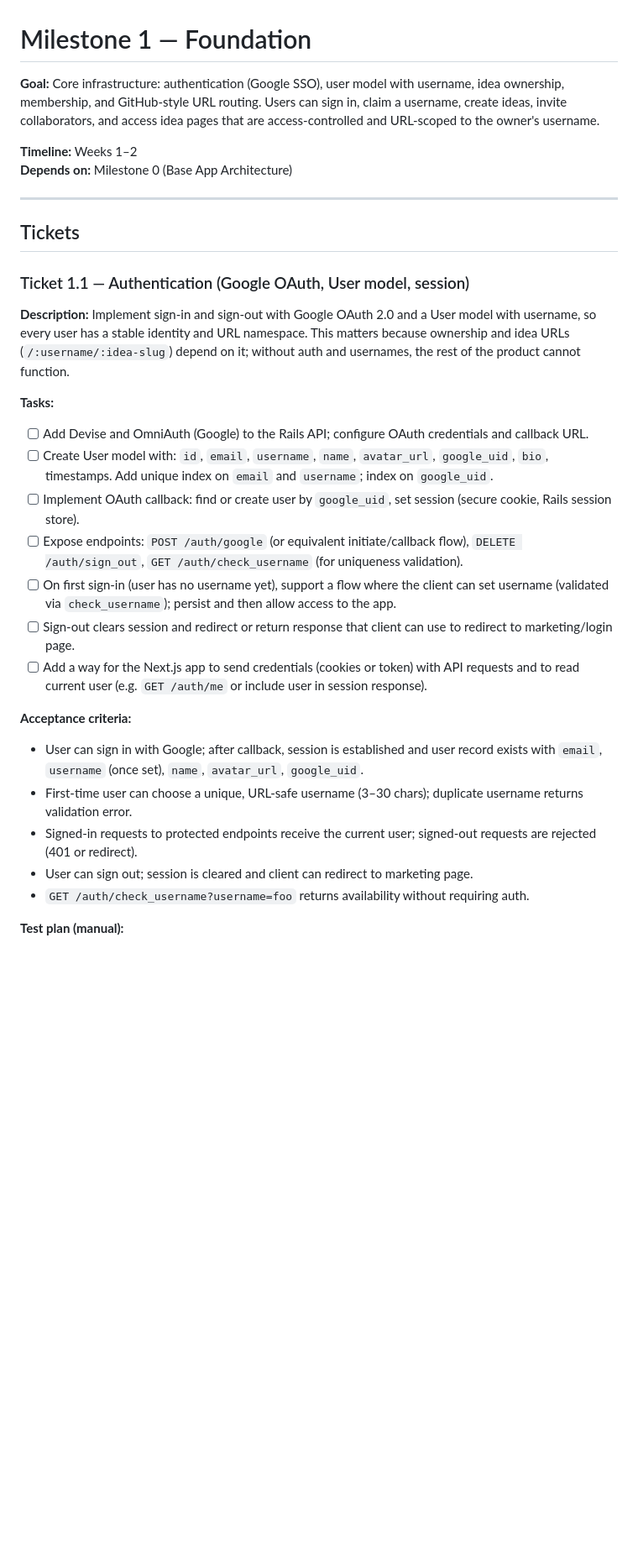
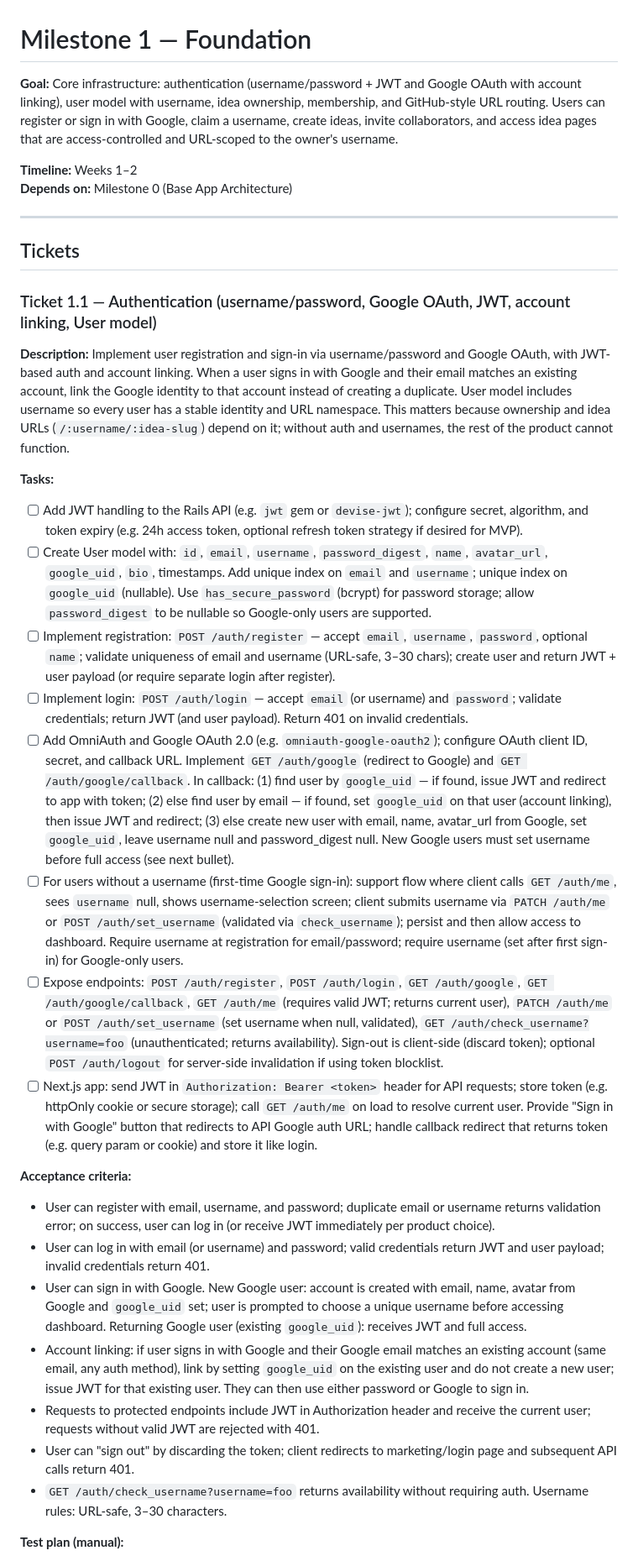
Before and after one commit to two-pint/ideamode-ai, a Markdown page: docs/milestones/milestone_1.md, the part around one of its changes. Shown at 84% size. Drawn GitHub-style; blank space fills up the shorter version.

```diff
--- a/docs/milestones/milestone_1.md
+++ b/docs/milestones/milestone_1.md
@@ -1,6 +1,6 @@
 # Milestone 1 — Foundation
 
-**Goal:** Core infrastructure: authentication (Google SSO), user model with username, idea ownership, membership, and GitHub-style URL routing. Users can sign in, claim a username, create ideas, invite collaborators, and access idea pages that are access-controlled and URL-scoped to the owner's username.
+**Goal:** Core infrastructure: authentication (username/password + JWT and Google OAuth with account linking), user model with username, idea ownership, membership, and GitHub-style URL routing. Users can register or sign in with Google, claim a username, create ideas, invite collaborators, and access idea pages that are access-controlled and URL-scoped to the owner's username.
 
 **Timeline:** Weeks 1–2
 **Depends on:** Milestone 0 (Base App Architecture)
@@ -9,27 +9,30 @@
 
 ## Tickets
 
-### Ticket 1.1 — Authentication (Google OAuth, User model, session)
+### Ticket 1.1 — Authentication (username/password, Google OAuth, JWT, account linking, User model)
 
-**Description:** Implement sign-in and sign-out with Google OAuth 2.0 and a User model with username, so every user has a stable identity and URL namespace. This matters because ownership and idea URLs (`/:username/:idea-slug`) depend on it; without auth and usernames, the rest of the product cannot function.
+**Description:** Implement user registration and sign-in via username/password and Google OAuth, with JWT-based auth and account linking. When a user signs in with Google and their email matches an existing account, link the Google identity to that account instead of creating a duplicate. User model includes username so every user has a stable identity and URL namespace. This matters because ownership and idea URLs (`/:username/:idea-slug`) depend on it; without auth and usernames, the rest of the product cannot function.
 
 **Tasks:**
 
-- [ ] Add Devise and OmniAuth (Google) to the Rails API; configure OAuth credentials and callback URL.
-- [ ] Create User model with: `id`, `email`, `username`, `name`, `avatar_url`, `google_uid`, `bio`, timestamps. Add unique index on `email` and `username`; index on `google_uid`.
-- [ ] Implement OAuth callback: find or create user by `google_uid`, set session (secure cookie, Rails session store).
-- [ ] Expose endpoints: `POST /auth/google` (or equivalent initiate/callback flow), `DELETE /auth/sign_out`, `GET /auth/check_username` (for uniqueness validation).
-- [ ] On first sign-in (user has no username yet), support a flow where the client can set username (validated via `check_username`); persist and then allow access to the app.
-- [ ] Sign-out clears session and redirect or return response that client can use to redirect to marketing/login page.
-- [ ] Add a way for the Next.js app to send credentials (cookies or token) with API requests and to read current user (e.g. `GET /auth/me` or include user in session response).
+- [ ] Add JWT handling to the Rails API (e.g. `jwt` gem or `devise-jwt`); configure secret, algorithm, and token expiry (e.g. 24h access token, optional refresh token strategy if desired for MVP).
+- [ ] Create User model with: `id`, `email`, `username`, `password_digest`, `name`, `avatar_url`, `google_uid`, `bio`, timestamps. Add unique index on `email` and `username`; unique index on `google_uid` (nullable). Use `has_secure_password` (bcrypt) for password storage; allow `password_digest` to be nullable so Google-only users are supported.
+- [ ] Implement registration: `POST /auth/register` — accept `email`, `username`, `password`, optional `name`; validate uniqueness of email and username (URL-safe, 3–30 chars); create user and return JWT + user payload (or require separate login after register).
+- [ ] Implement login: `POST /auth/login` — accept `email` (or username) and `password`; validate credentials; return JWT (and user payload). Return 401 on invalid credentials.
+- [ ] Add OmniAuth and Google OAuth 2.0 (e.g. `omniauth-google-oauth2`); configure OAuth client ID, secret, and callback URL. Implement `GET /auth/google` (redirect to Google) and `GET /auth/google/callback`. In callback: (1) find user by `google_uid` — if found, issue JWT and redirect to app with token; (2) else find user by email — if found, set `google_uid` on that user (account linking), then issue JWT and redirect; (3) else create new user with email, name, avatar_url from Google, set `google_uid`, leave username null and password_digest null. New Google users must set username before full access (see next bullet).
+- [ ] For users without a username (first-time Google sign-in): support flow where client calls `GET /auth/me`, sees `username` null, shows username-selection screen; client submits username via `PATCH /auth/me` or `POST /auth/set_username` (validated via `check_username`); persist and then allow access to dashboard. Require username at registration for email/password; require username (set after first sign-in) for Google-only users.
+- [ ] Expose endpoints: `POST /auth/register`, `POST /auth/login`, `GET /auth/google`, `GET /auth/google/callback`, `GET /auth/me` (requires valid JWT; returns current user), `PATCH /auth/me` or `POST /auth/set_username` (set username when null, validated), `GET /auth/check_username?username=foo` (unauthenticated; returns availability). Sign-out is client-side (discard token); optional `POST /auth/logout` for server-side invalidation if using token blocklist.
+- [ ] Next.js app: send JWT in `Authorization: Bearer <token>` header for API requests; store token (e.g. httpOnly cookie or secure storage); call `GET /auth/me` on load to resolve current user. Provide "Sign in with Google" button that redirects to API Google auth URL; handle callback redirect that returns token (e.g. query param or cookie) and store it like login.
 
 **Acceptance criteria:**
 
-- User can sign in with Google; after callback, session is established and user record exists with `email`, `username` (once set), `name`, `avatar_url`, `google_uid`.
-- First-time user can choose a unique, URL-safe username (3–30 chars); duplicate username returns validation error.
-- Signed-in requests to protected endpoints receive the current user; signed-out requests are rejected (401 or redirect).
-- User can sign out; session is cleared and client can redirect to marketing page.
-- `GET /auth/check_username?username=foo` returns availability without requiring auth.
+- User can register with email, username, and password; duplicate email or username returns validation error; on success, user can log in (or receive JWT immediately per product choice).
+- User can log in with email (or username) and password; valid credentials return JWT and user payload; invalid credentials return 401.
+- User can sign in with Google. New Google user: account is created with email, name, avatar from Google and `google_uid` set; user is prompted to choose a unique username before accessing dashboard. Returning Google user (existing `google_uid`): receives JWT and full access.
+- Account linking: if user signs in with Google and their Google email matches an existing account (same email, any auth method), link by setting `google_uid` on the existing user and do not create a new user; issue JWT for that existing user. They can then use either password or Google to sign in.
+- Requests to protected endpoints include JWT in Authorization header and receive the current user; requests without valid JWT are rejected with 401.
+- User can "sign out" by discarding the token; client redirects to marketing/login page and subsequent API calls return 401.
+- `GET /auth/check_username?username=foo` returns availability without requiring auth. Username rules: URL-safe, 3–30 characters.
 
 **Test plan (manual):**
 
```
Also changed, not shown: other parts of docs/milestones/milestone_1.md (+69 -65 lines).
